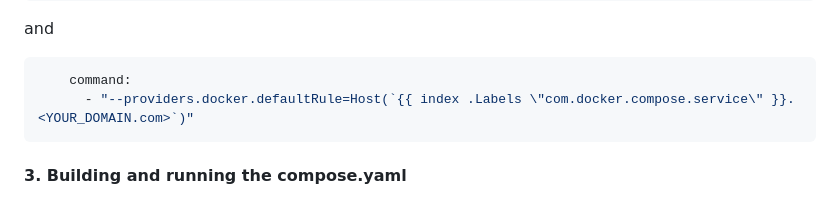
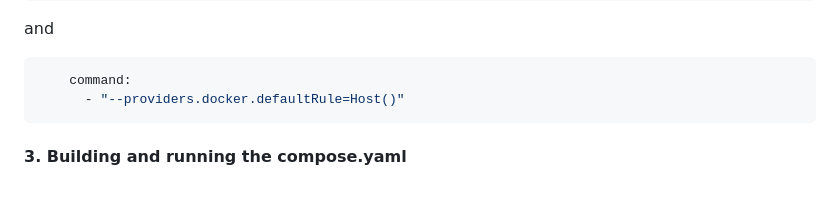
Before and after one commit to 50022445/chatsec, a Markdown page: README.md, the part around the change. Rendered like a GitHub page.

````diff
--- a/README.md
+++ b/README.md
@@ -51,7 +51,7 @@ and
 
 ``` sh
     command:
-      - "--providers.docker.defaultRule=Host(`{{ index .Labels \"com.docker.compose.service\" }}.<YOUR_DOMAIN.com>`)"
+      - "--providers.docker.defaultRule=Host()"
 ```
 
 #### 3. Building and running the compose.yaml
````
